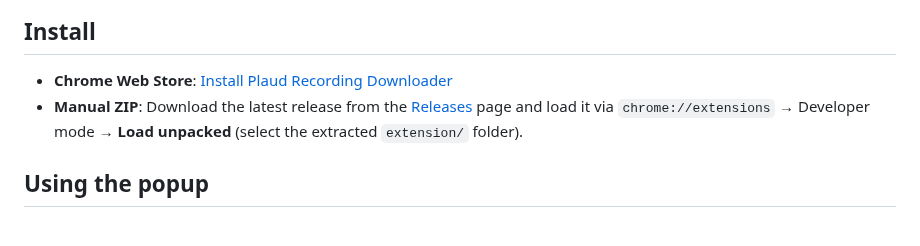
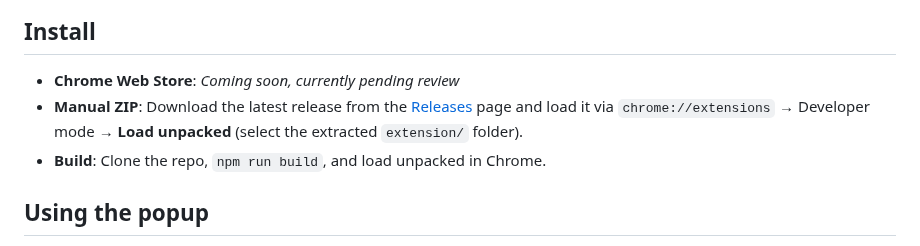
Before and after one commit to iiAtlas/plaud-recording-downloader, a Markdown page: README.md, the part around the change. Rendered like a GitHub page.

```diff
--- a/README.md
+++ b/README.md
@@ -16,8 +16,9 @@ An open-source Chrome extension that helps you scan your Plaud dashboard, queue
 
 ## Install
 
-- **Chrome Web Store**: [Install Plaud Recording Downloader](https://chrome.google.com/webstore/detail/plaud-recording-downloader/placeholder)
-- **Manual ZIP**: Download the latest release from the [Releases](https://github.com/atlas/plaud-recording-downloader/releases) page and load it via `chrome://extensions` → Developer mode → **Load unpacked** (select the extracted `extension/` folder).
+- **Chrome Web Store**: _Coming soon, currently pending review_
+- **Manual ZIP**: Download the latest release from the [Releases](https://github.com/iiAtlas/plaud-recording-downloader/releases) page and load it via `chrome://extensions` → Developer mode → **Load unpacked** (select the extracted `extension/` folder).
+- **Build**: Clone the repo, `npm run build`, and load unpacked in Chrome.
 
 ## Using the popup
 
```
